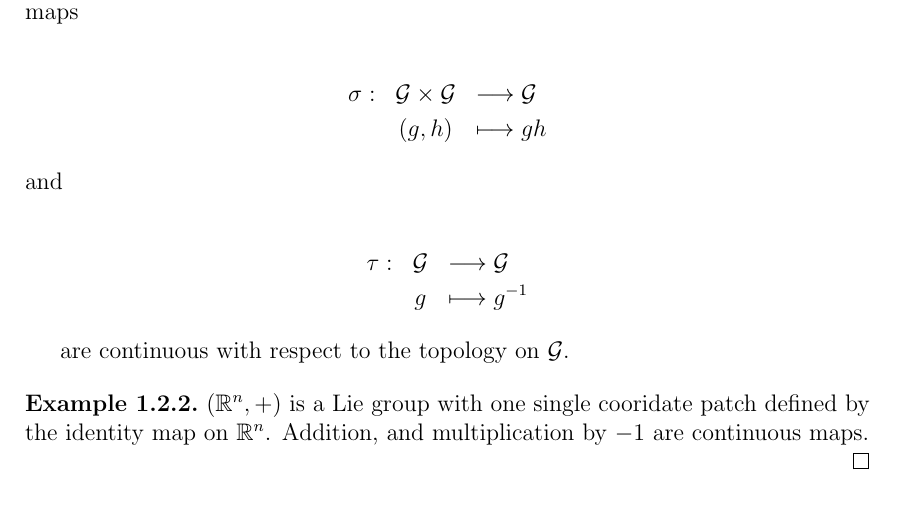
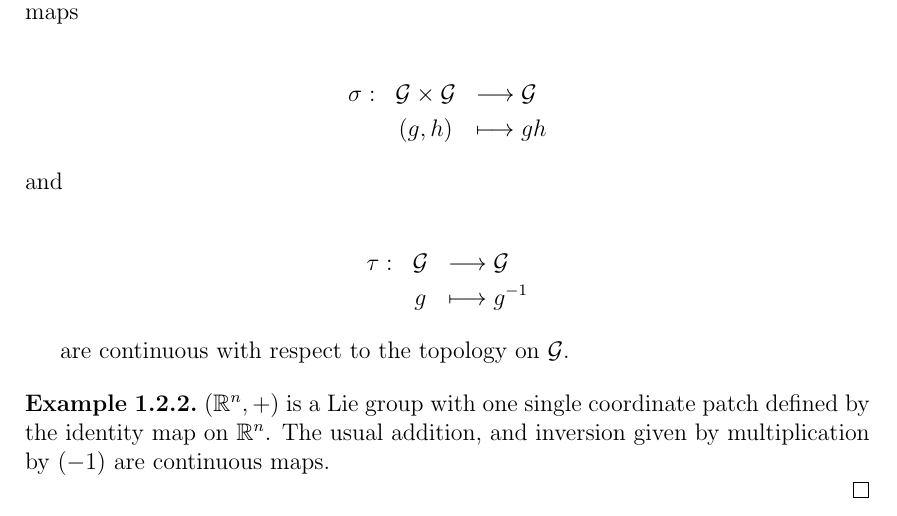
Before and after one commit to Augustinerplatz/ThesisDraft, a LaTeX thesis (thesis_draft.tex): part of page 4 of 13, cut so that both start at the same text. Compiled offline with pdfLaTeX; a LaTeX package or settings file that is missing is left out.

Commit message:
minor changes
typo error in line 124 as well as better description the Rn example

```diff
--- a/thesis_draft.tex
+++ b/thesis_draft.tex
@@ -121,7 +121,7 @@ are continuous with respect to the topology on $\G$.
 \end{Definition}
 
 \begin{Example}\label{Rn}
-$(\R^{n}, +)$ is a Lie group with one single cooridate patch defined by the identity map on $\R^{n}$. Addition, and multiplication by $-1$ are continuous maps.
+$(\R^{n}, +)$ is a Lie group with one single coordinate patch defined by the identity map on $\R^{n}$. The usual addition, and inversion given by multiplication by $(-1)$ are continuous maps.
 
 \end{Example}
 
```
